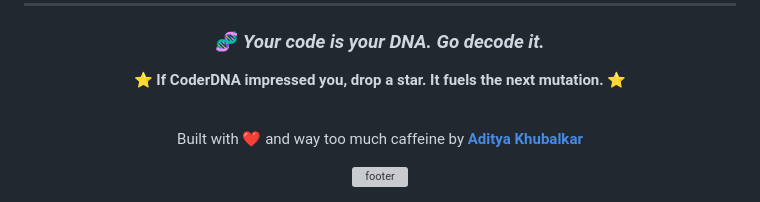
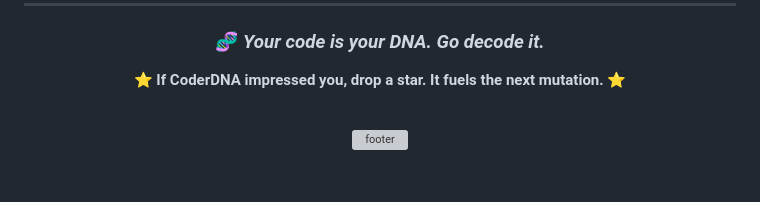
Before and after one commit to Aditya-Khubalkar/CODERDNA, a Markdown page: README.md, the part around the change. GitHub-like rendering; blank space fills up the shorter version; grey boxes are pictures that could not be loaded.

```diff
--- a/README.md
+++ b/README.md
@@ -202,7 +202,6 @@ Contributions make the gene pool stronger. 💪
 
 <br/>
 
-Built with ❤️ and way too much caffeine by [**Aditya Khubalkar**](https://github.com/Aditya-Khubalkar)
 
 <img src="https://capsule-render.vercel.app/api?type=waving&color=0:FF2E93,50:7B2FF7,100:00F5FF&height=140&section=footer" alt="footer" width="100%" />
 
```
